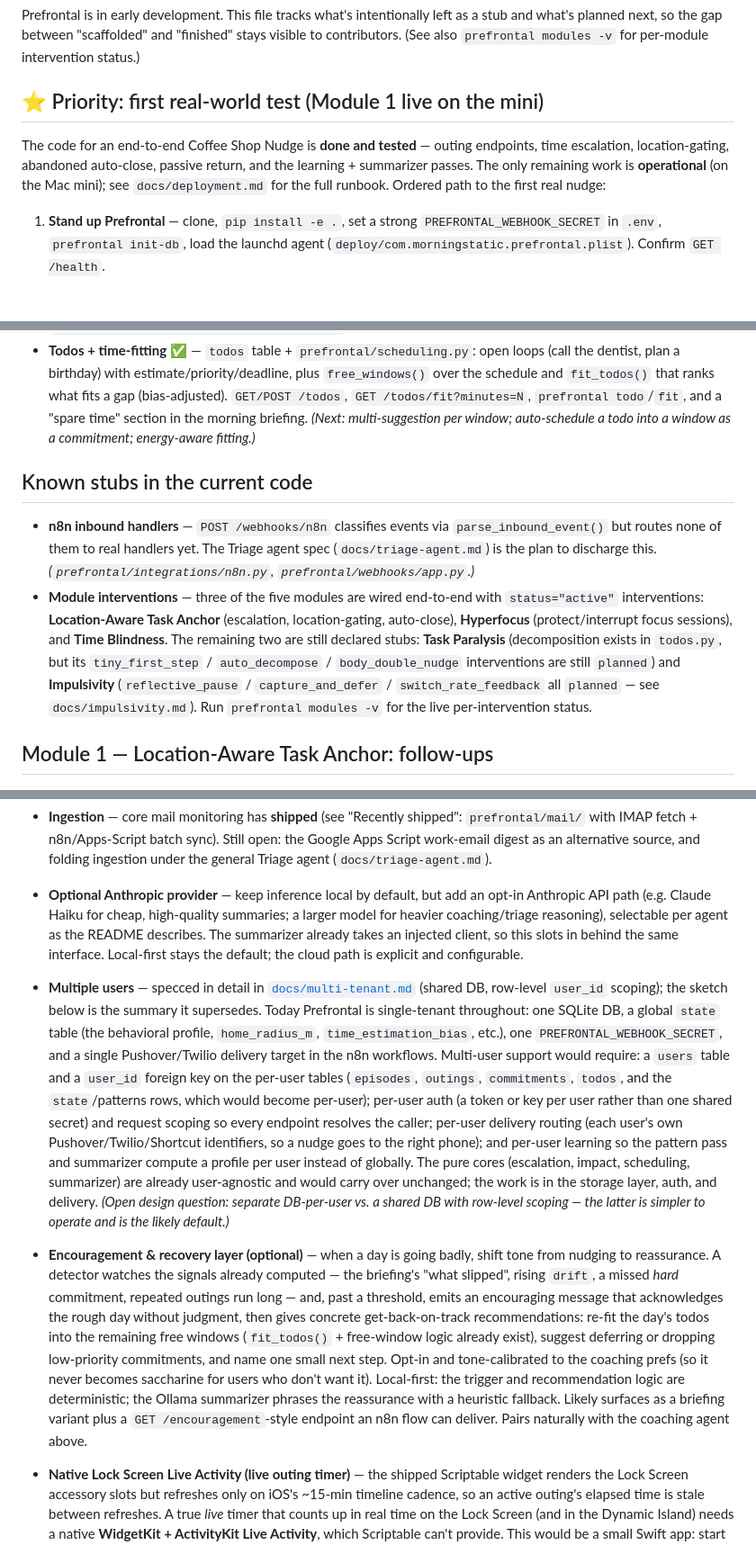
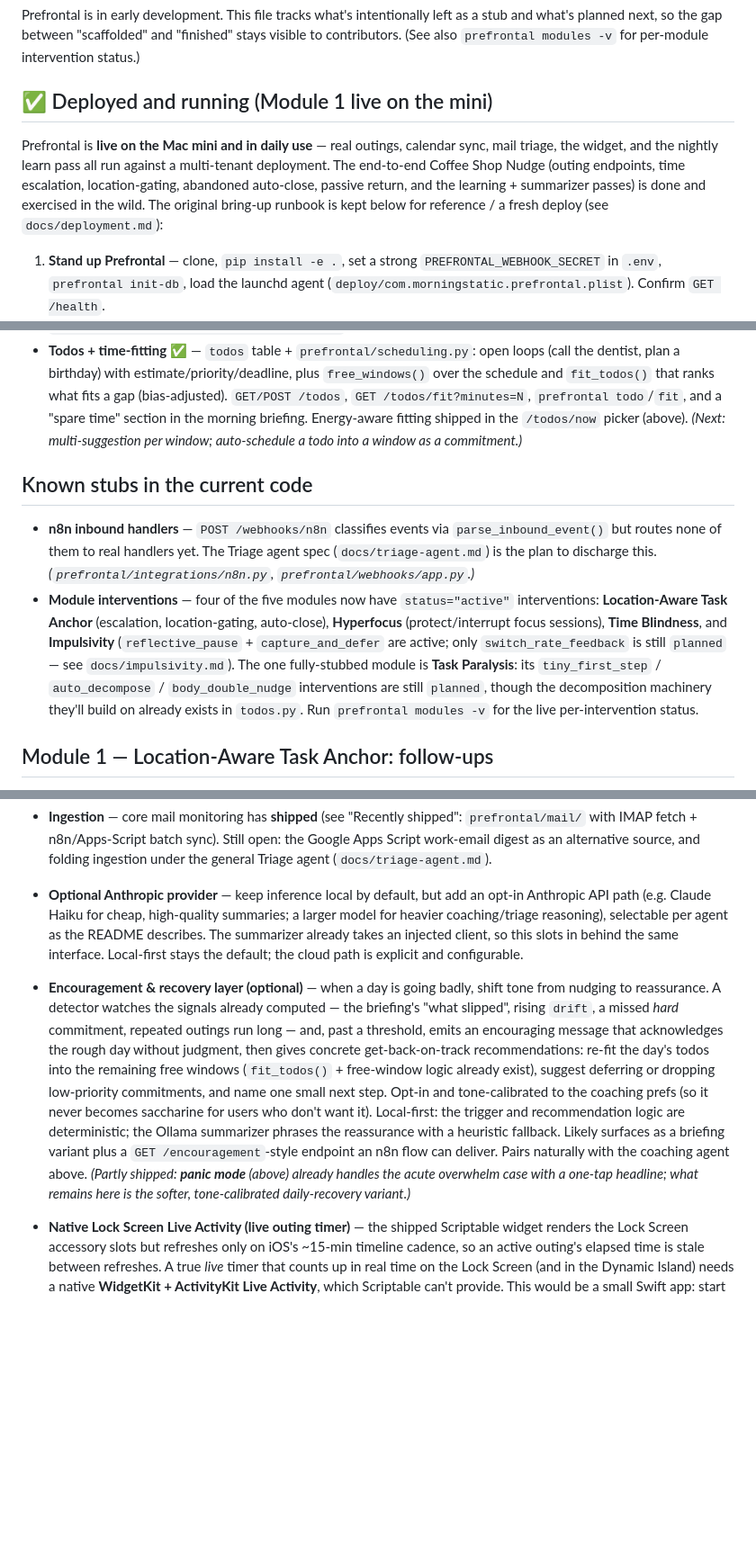
Before and after one commit to jawsthegame/prefrontal, a Markdown page: ROADMAP.md, 3 parts joined by grey strips. Shown at 90% size. GitHub-like rendering; blank space fills up the shorter version.

Commit message:
docs(roadmap): audit pass — reconcile with shipped state
- Multi-tenant (users table, per-user scoping/tokens, provisioning) moved from
  'Beyond v1' to Recently shipped; it's the default now, not a future item.
- Add panic mode and the /todos/now 'what fits right now' widget picker
  (avoidance-biased, low-energy-later) to Recently shipped.
- Fix module status: Impulsivity has reflective_pause + capture_and_defer active
  (only switch_rate_feedback planned); Task Paralysis is the sole fully-stubbed
  module.
- Reframe the top section from 'priority: first real-world test' to 'deployed and
  running' (it's live and in daily use).
- Drop 'energy-aware fitting' from the todos Next list (shipped); note /todos/now
  on the widget entry; note panic mode partly delivers the encouragement layer.

Co-Authored-By: Claude Opus 4.8 (1M context) <noreply@anthropic.com>

```diff
--- a/ROADMAP.md
+++ b/ROADMAP.md
@@ -5,13 +5,15 @@ a stub and what's planned next, so the gap between "scaffolded" and "finished"
 stays visible to contributors. (See also `prefrontal modules -v` for per-module
 intervention status.)
 
-## ⭐ Priority: first real-world test (Module 1 live on the mini)
+## ✅ Deployed and running (Module 1 live on the mini)
 
-The code for an end-to-end Coffee Shop Nudge is **done and tested** — outing
-endpoints, time escalation, location-gating, abandoned auto-close, passive
-return, and the learning + summarizer passes. The only remaining work is
-**operational** (on the Mac mini); see `docs/deployment.md` for the full runbook.
-Ordered path to the first real nudge:
+Prefrontal is **live on the Mac mini and in daily use** — real outings, calendar
+sync, mail triage, the widget, and the nightly learn pass all run against a
+multi-tenant deployment. The end-to-end Coffee Shop Nudge (outing endpoints, time
+escalation, location-gating, abandoned auto-close, passive return, and the
+learning + summarizer passes) is done and exercised in the wild. The original
+bring-up runbook is kept below for reference / a fresh deploy (see
+`docs/deployment.md`):
 
 1. **Stand up Prefrontal** — clone, `pip install -e .`, set a strong
    `PREFRONTAL_WEBHOOK_SECRET` in `.env`, `prefrontal init-db`, load the launchd
@@ -148,8 +170,8 @@ the first test. Code follow-ups below are optional polish.
   `free_windows()` over the schedule and `fit_todos()` that ranks what fits a gap
   (bias-adjusted). `GET/POST /todos`, `GET /todos/fit?minutes=N`,
   `prefrontal todo`/`fit`, and a "spare time" section in the morning briefing.
-  *(Next: multi-suggestion per window; auto-schedule a todo into a window as a
-  commitment; energy-aware fitting.)*
+  Energy-aware fitting shipped in the `/todos/now` picker (above). *(Next:
+  multi-suggestion per window; auto-schedule a todo into a window as a commitment.)*
 
 ## Known stubs in the current code
 
@@ -157,15 +179,16 @@ the first test. Code follow-ups below are optional polish.
   `parse_inbound_event()` but routes none of them to real handlers yet. The
   Triage agent spec (`docs/triage-agent.md`) is the plan to discharge this.
   *(`prefrontal/integrations/n8n.py`, `prefrontal/webhooks/app.py`.)*
-- **Module interventions** — three of the five modules are wired end-to-end with
-  `status="active"` interventions: **Location-Aware Task Anchor** (escalation,
-  location-gating, auto-close), **Hyperfocus** (protect/interrupt focus
-  sessions), and **Time Blindness**. The remaining two are still declared stubs:
-  **Task Paralysis** (decomposition exists in `todos.py`, but its `tiny_first_step`
-  / `auto_decompose` / `body_double_nudge` interventions are still `planned`) and
-  **Impulsivity** (`reflective_pause` / `capture_and_defer` / `switch_rate_feedback`
-  all `planned` — see `docs/impulsivity.md`). Run `prefrontal modules -v` for the
-  live per-intervention status.
+- **Module interventions** — four of the five modules now have `status="active"`
+  interventions: **Location-Aware Task Anchor** (escalation, location-gating,
+  auto-close), **Hyperfocus** (protect/interrupt focus sessions), **Time
+  Blindness**, and **Impulsivity** (`reflective_pause` + `capture_and_defer` are
+  active; only `switch_rate_feedback` is still `planned` — see
+  `docs/impulsivity.md`). The one fully-stubbed module is **Task Paralysis**: its
+  `tiny_first_step` / `auto_decompose` / `body_double_nudge` interventions are
+  still `planned`, though the decomposition machinery they'll build on already
+  exists in `todos.py`. Run `prefrontal modules -v` for the live per-intervention
+  status.
 
 ## Module 1 — Location-Aware Task Anchor: follow-ups
 
@@ -285,25 +308,6 @@ ordered by leverage; each is independent but builds on denser capture.
   per agent as the README describes. The summarizer already takes an injected
   client, so this slots in behind the same interface. Local-first stays the
   default; the cloud path is explicit and configurable.
-- **Multiple users** — specced in detail in
-  [`docs/multi-tenant.md`](docs/multi-tenant.md) (shared DB, row-level `user_id`
-  scoping); the sketch below is the summary it supersedes. Today Prefrontal is
-  single-tenant throughout: one
-  SQLite DB, a global `state` table (the behavioral profile, `home_radius_m`,
-  `time_estimation_bias`, etc.), one `PREFRONTAL_WEBHOOK_SECRET`, and a single
-  Pushover/Twilio delivery target in the n8n workflows. Multi-user support would
-  require: a `users` table and a `user_id` foreign key on the per-user tables
-  (`episodes`, `outings`, `commitments`, `todos`, and the `state`/patterns rows,
-  which would become per-user); per-user auth (a token or key per user rather
-  than one shared secret) and request scoping so every endpoint resolves the
-  caller; per-user delivery routing (each user's own Pushover/Twilio/Shortcut
-  identifiers, so a nudge goes to the right phone); and per-user learning so the
-  pattern pass and summarizer compute a profile per user instead of globally.
-  The pure cores (escalation, impact, scheduling, summarizer) are already
-  user-agnostic and would carry over unchanged; the work is in the storage
-  layer, auth, and delivery. *(Open design question: separate DB-per-user vs. a
-  shared DB with row-level scoping — the latter is simpler to operate and is the
-  likely default.)*
 - **Encouragement & recovery layer (optional)** — when a day is going badly,
   shift tone from nudging to reassurance. A detector watches the signals already
   computed — the briefing's "what slipped", rising `drift`, a missed *hard*
@@ -317,7 +321,9 @@ ordered by leverage; each is independent but builds on denser capture.
   recommendation logic are deterministic; the Ollama summarizer phrases the
   reassurance with a heuristic fallback. Likely surfaces as a briefing variant
   plus a `GET /encouragement`-style endpoint an n8n flow can deliver. Pairs
-  naturally with the coaching agent above.
+  naturally with the coaching agent above. *(Partly shipped: **panic mode**
+  (above) already handles the acute overwhelm case with a one-tap headline; what
+  remains here is the softer, tone-calibrated daily-recovery variant.)*
 - **Native Lock Screen Live Activity (live outing timer)** — the shipped
   Scriptable widget renders the Lock Screen accessory slots but refreshes only on
   iOS's ~15-min timeline cadence, so an active outing's elapsed time is stale
```
Also changed, not shown: other parts of ROADMAP.md (+23 -3 lines).
